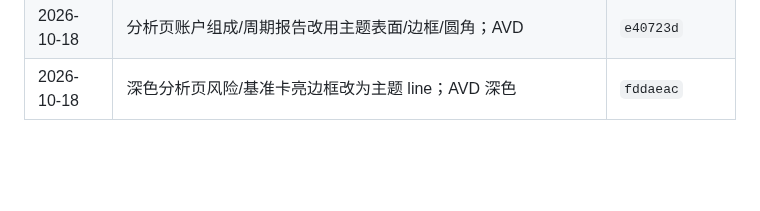
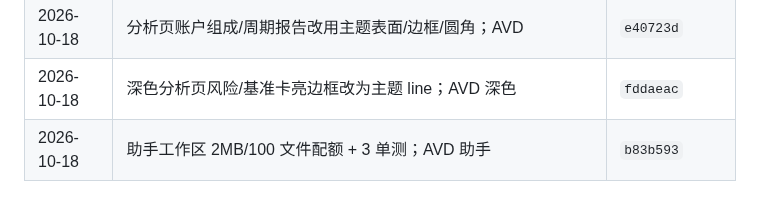
Before and after one commit to JUANWANG-BUAA/kestrel-ledger, a Markdown page: docs/18-全量优化计划.md, the part around the change. Drawn GitHub-style; blank space fills up the shorter version.

```diff
--- a/docs/18-全量优化计划.md
+++ b/docs/18-全量优化计划.md
@@ -340,3 +340,4 @@ git diff --check
 | 2026-10-18 | 估值路线统一要求 120 个对齐观察点；247 单测；AVD 首页 | `53989a1` |
 | 2026-10-18 | 分析页账户组成/周期报告改用主题表面/边框/圆角；AVD | `e40723d` |
 | 2026-10-18 | 深色分析页风险/基准卡亮边框改为主题 line；AVD 深色 | `fddaeac` |
+| 2026-10-18 | 助手工作区 2MB/100 文件配额 + 3 单测；AVD 助手 | `b83b593` |
```
Also changed, not shown: README.md (+1 -1 lines), docs/14-全量优化任务清单.md (+9 -1 lines).
